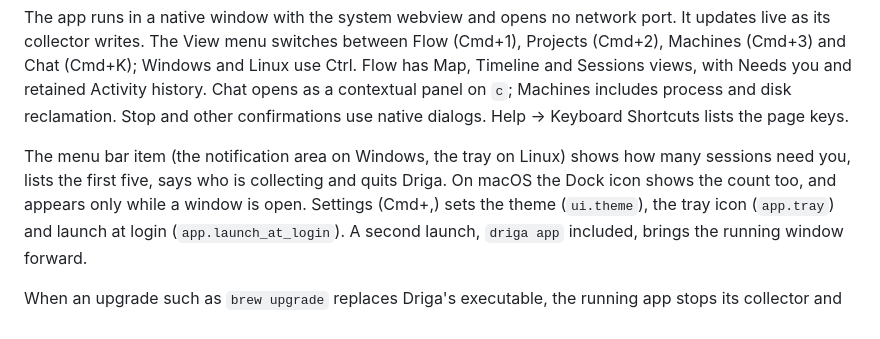
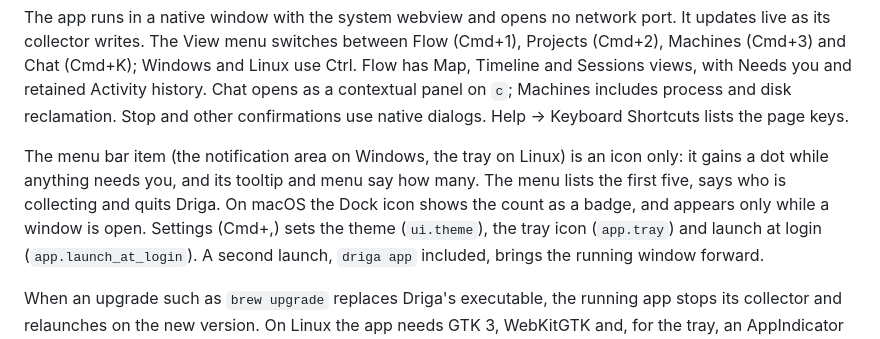
Before and after one commit to labstack/driga, a Markdown page: docs/usage.md, the part around the change. GitHub-like rendering.

```diff
--- a/docs/usage.md
+++ b/docs/usage.md
@@ -773,10 +773,11 @@ retained Activity history. Chat opens as a contextual panel on `c`; Machines
 includes process and disk reclamation. Stop and other confirmations use native
 dialogs. Help → Keyboard Shortcuts lists the page keys.
 
-The menu bar item (the notification area on Windows, the tray on Linux) shows
-how many sessions need you, lists the first five, says who is collecting and
-quits Driga. On macOS the Dock icon shows the count too, and appears only while
-a window is open. Settings (Cmd+,) sets the theme (`ui.theme`), the tray icon
+The menu bar item (the notification area on Windows, the tray on Linux) is an
+icon only: it gains a dot while anything needs you, and its tooltip and menu
+say how many. The menu lists the first five, says who is collecting and quits
+Driga. On macOS the Dock icon shows the count as a badge, and appears only
+while a window is open. Settings (Cmd+,) sets the theme (`ui.theme`), the tray icon
 (`app.tray`) and launch at login (`app.launch_at_login`). A second launch,
 `driga app` included, brings the running window forward.
 
```
Also changed, not shown: docs/specs/2026-10-24-desktop-app-design.md (+5 -6 lines).
